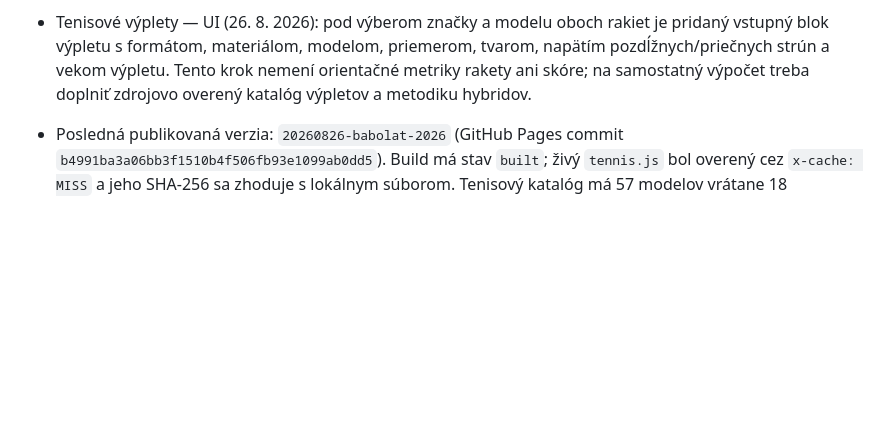
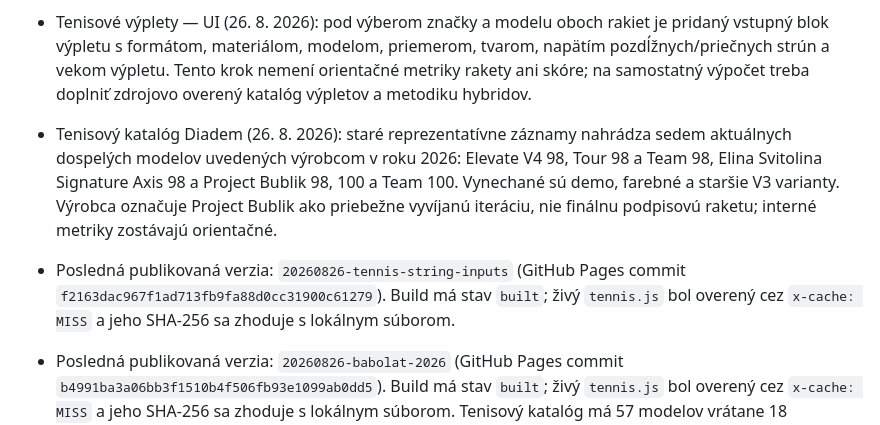
Before and after one commit to porovnavacrakiet/porovnavacrakiet.github.io, a Markdown page: PROJECT_CONTEXT.md, the part around the change. Drawn GitHub-style; blank space fills up the shorter version.

Commit message:
Add Diadem 2026 tennis catalogue

```diff
--- a/PROJECT_CONTEXT.md
+++ b/PROJECT_CONTEXT.md
@@ -205,4 +205,6 @@ Otvoriť `index.html` v prehliadači. Google Chrome je v tomto počítači nain
 - TIBHAR rubbers (stav 3. august 2026): pôvodný jediný záznam Evolution MX-P bol nahradený 45 aktuálnymi produktovými modelmi a výkonovými variantmi z oficiálnych kategórií výrobcu. Zoznam zahŕňa Aurus, Evolution, Hybrid, Quantum X Pro, Nimbus, Rapid, Speedy, Grass, Super Defense, Vari Spin a klasické rady; vo výbere sa radí abecedne. Farebné vydania Quantum X Pro sú zlúčené do jedného modelu, aby sa nepočítali ako odlišné herné poťahy. Homologizácie vrchných gúm sú krížovo kontrolované proti ITTF LARC z 01.07.2026; rýchlosť, kontrola, spin a tvrdosť sú normalizované z oficiálnych parametrov TIBHAR.
 - Tenisový katalóg Babolat (26. 8. 2026): štyri staršie reprezentatívne položky nahrádza 18 aktuálnych odlišných dospelých typov Babolat 2026 z oficiálneho katalógu: Pure Aero Gen9 (98, štandard, Lite, +, S Lite, Team), Pure Drive Gen11 (107, 98, štandard, Lite, +, S Lite, Team) a Evo Gen2 (Aero, Aero Lite, Drive, Drive Lite, Strike). Farebné edície a viac-kusové balenia nie sú duplicitné modely. Rozmery, hmotnosť, balans a vzor výpletu boli overené na oficiálnych produktových stránkach; power/control/spin/feel sú interné orientačné metriky. World Tennis nezverejňuje verejný register individuálne schválených štandardných rakiet, preto sa nepoužíva tvrdenie „ITF approved“; evidované sú konvenčné neupravené rámy navrhnuté v súlade s Appendix II pravidiel tenisu. Katalóg má 57 modelov; `tools/check.mjs` vyžaduje presne 18 Babolat 2026 typov a štandardný Pure Aero 98 Gen9.
 - Tenisové výplety — UI (26. 8. 2026): pod výberom značky a modelu oboch rakiet je pridaný vstupný blok výpletu s formátom, materiálom, modelom, priemerom, tvarom, napätím pozdĺžnych/priečnych strún a vekom výpletu. Tento krok nemení orientačné metriky rakety ani skóre; na samostatný výpočet treba doplniť zdrojovo overený katalóg výpletov a metodiku hybridov.
+- Tenisový katalóg Diadem (26. 8. 2026): staré reprezentatívne záznamy nahrádza sedem aktuálnych dospelých modelov uvedených výrobcom v roku 2026: Elevate V4 98, Tour 98 a Team 98, Elina Svitolina Signature Axis 98 a Project Bublik 98, 100 a Team 100. Vynechané sú demo, farebné a staršie V3 varianty. Výrobca označuje Project Bublik ako priebežne vyvíjanú iteráciu, nie finálnu podpisovú raketu; interné metriky zostávajú orientačné.
+- Posledná publikovaná verzia: `20260826-tennis-string-inputs` (GitHub Pages commit `f2163dac967f1ad713fb9fa88d0cc31900c61279`). Build má stav `built`; živý `tennis.js` bol overený cez `x-cache: MISS` a jeho SHA-256 sa zhoduje s lokálnym súborom.
 - Posledná publikovaná verzia: `20260826-babolat-2026` (GitHub Pages commit `b4991ba3a06bb3f1510b4f506fb93e1099ab0dd5`). Build má stav `built`; živý `tennis.js` bol overený cez `x-cache: MISS` a jeho SHA-256 sa zhoduje s lokálnym súborom. Tenisový katalóg má 57 modelov vrátane 18 aktuálnych dospelých typov Babolat 2026.
```
